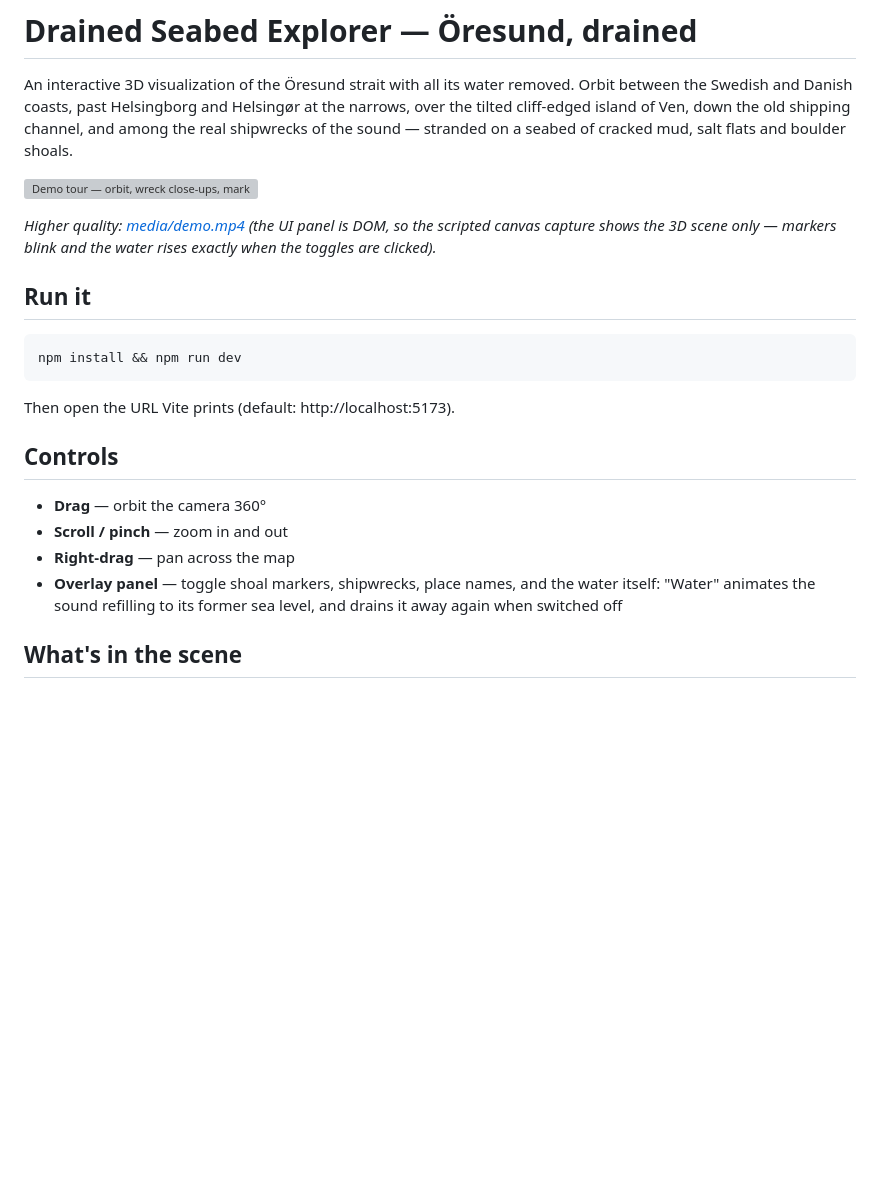
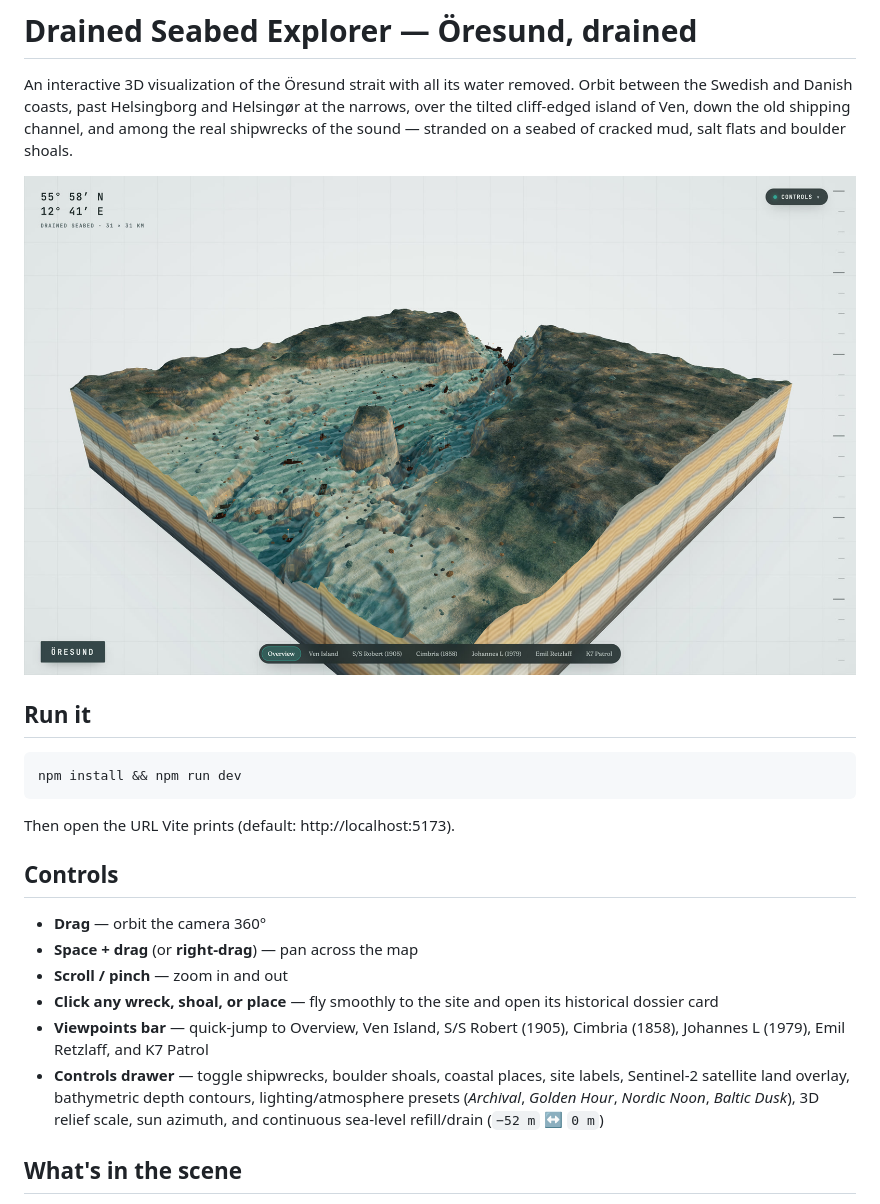
Before and after one commit to hindfelt/drained-seabed-explorer, a Markdown page: README.md, the part around the change. GitHub-like rendering; pictures changed too: media/preview.jpg (added); blank space fills up the shorter version; grey boxes are pictures that could not be loaded.

Commit message:
Replace README preview with archival 3D diorama screenshot

```diff
--- a/README.md
+++ b/README.md
@@ -6,11 +6,7 @@ narrows, over the tilted cliff-edged island of Ven, down the old shipping channe
 and among the real shipwrecks of the sound — stranded on a seabed of cracked mud,
 salt flats and boulder shoals.
 
-![Demo tour — orbit, wreck close-ups, marker toggles, and the water refilling to its former sea level](media/demo.gif)
-
-*Higher quality: [media/demo.mp4](media/demo.mp4) (the UI panel is DOM, so the
-scripted canvas capture shows the 3D scene only — markers blink and the water
-rises exactly when the toggles are clicked).*
+![Drained Seabed Explorer — archival 3D diorama of the drained Öresund strait](media/preview.jpg)
 
 ## Run it
 
@@ -23,11 +19,11 @@ Then open the URL Vite prints (default: http://localhost:5173).
 ## Controls
 
 - **Drag** — orbit the camera 360°
+- **Space + drag** (or **right-drag**) — pan across the map
 - **Scroll / pinch** — zoom in and out
-- **Right-drag** — pan across the map
-- **Overlay panel** — toggle shoal markers, shipwrecks, place names, and the
-  water itself: "Water" animates the sound refilling to its former sea level,
-  and drains it away again when switched off
+- **Click any wreck, shoal, or place** — fly smoothly to the site and open its historical dossier card
+- **Viewpoints bar** — quick-jump to Overview, Ven Island, S/S Robert (1905), Cimbria (1858), Johannes L (1979), Emil Retzlaff, and K7 Patrol
+- **Controls drawer** — toggle shipwrecks, boulder shoals, coastal places, site labels, Sentinel-2 satellite land overlay, bathymetric depth contours, lighting/atmosphere presets (*Archival*, *Golden Hour*, *Nordic Noon*, *Baltic Dusk*), 3D relief scale, sun azimuth, and continuous sea-level refill/drain (`−52 m` ↔ `0 m`)
 
 ## What's in the scene
 
```
